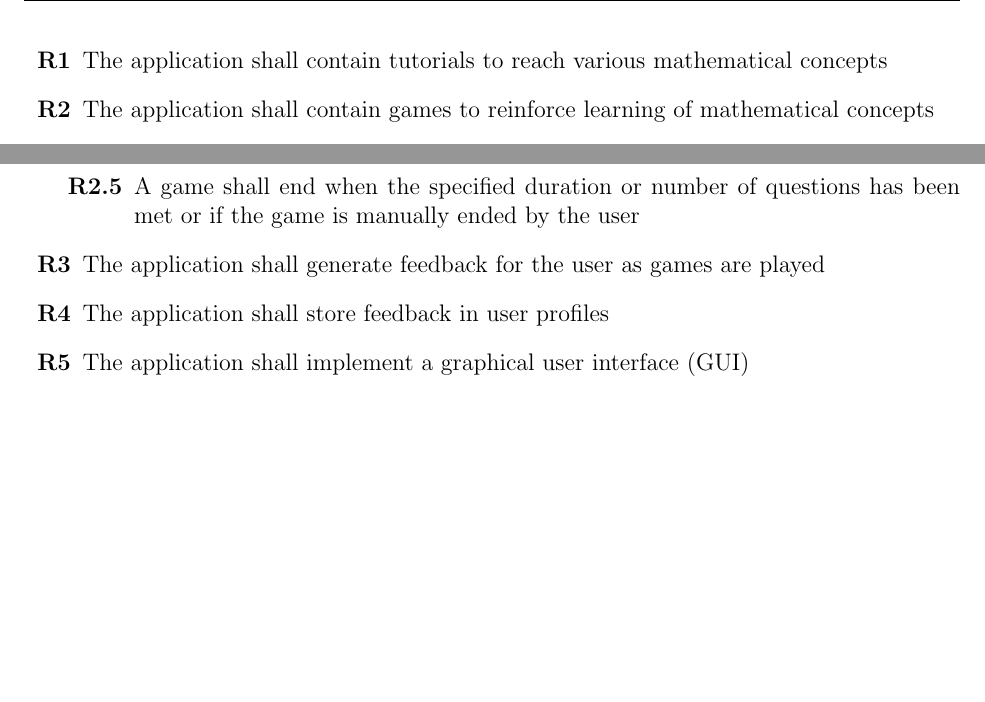
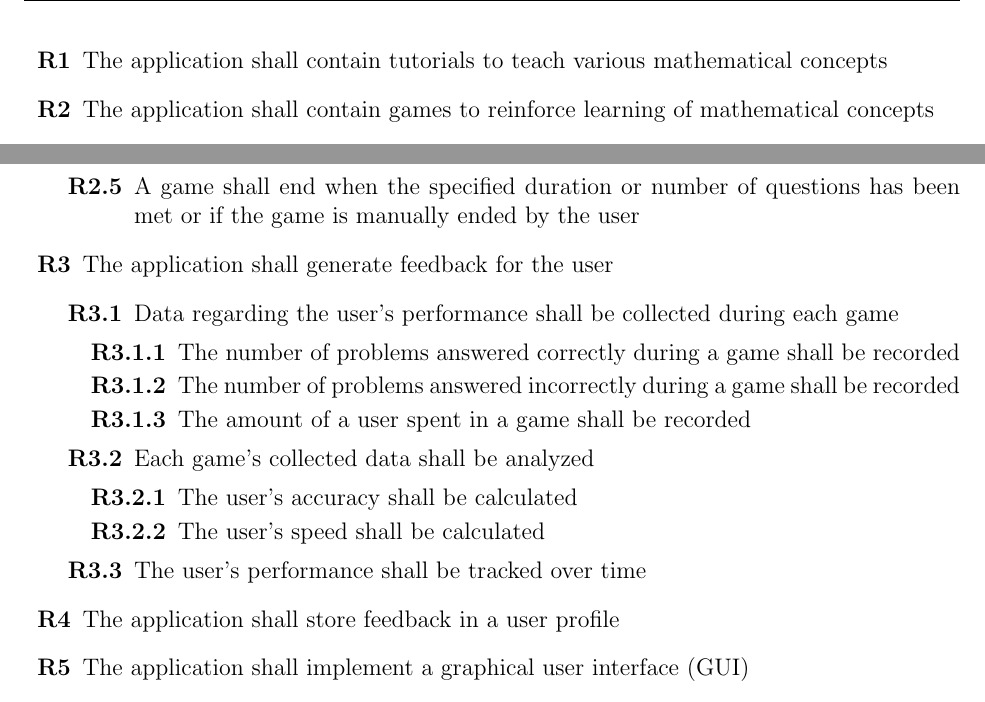
Before and after one commit to UTD-SE3354-MinuteMath/MinuteMath, a LaTeX document (docs/reqs/requirements.tex): two parts of page 1 of 2, joined at a grey line, cut so that both start at the same text, the shorter picture padded with empty space. Compiled offline with pdfLaTeX.

Commit message:
Added feedback requirements

```diff
--- a/docs/reqs/requirements.tex
+++ b/docs/reqs/requirements.tex
@@ -23,7 +23,7 @@
 %===============================================================================
 \begin{enumerate}
 	\item
-		The application shall contain tutorials to reach various mathematical concepts
+		The application shall contain tutorials to teach various mathematical concepts
 
 	\item	% Games
 		The application shall contain games to reinforce learning of mathematical concepts
@@ -63,10 +63,32 @@
 		\end{enumerate}
 
 	\item	% Feedback
-		The application shall generate feedback for the user as games are played
+		The application shall generate feedback for the user
+		\begin{enumerate}
+			\item	% What data is used?
+				Data regarding the user's performance shall be collected during each game
+				\begin{enumerate}
+					\item	% Number of missed
+						The number of problems answered correctly during a game shall be recorded
+					\item	% Number of correct
+						The number of problems answered incorrectly during a game shall be recorded
+					\item	% Time taken
+						The amount of a user spent in a game shall be recorded
+				\end{enumerate}
+			\item
+				Each game's collected data shall be analyzed
+				\begin{enumerate}
+					\item	% Accuracy
+						The user's accuracy shall be calculated
+					\item	% Speed
+						The user's speed shall be calculated
+				\end{enumerate}
+			\item	% Performance over time
+				The user's performance shall be tracked over time
+		\end{enumerate}
 
 	\item	% User profile
-		The application shall store feedback in user profiles
+		The application shall store feedback in a user profile
 
 	\item	% GUI
 		The application shall implement a graphical user interface (GUI)
```
Also changed, not shown: docs/reqs/requirements.pdf.
